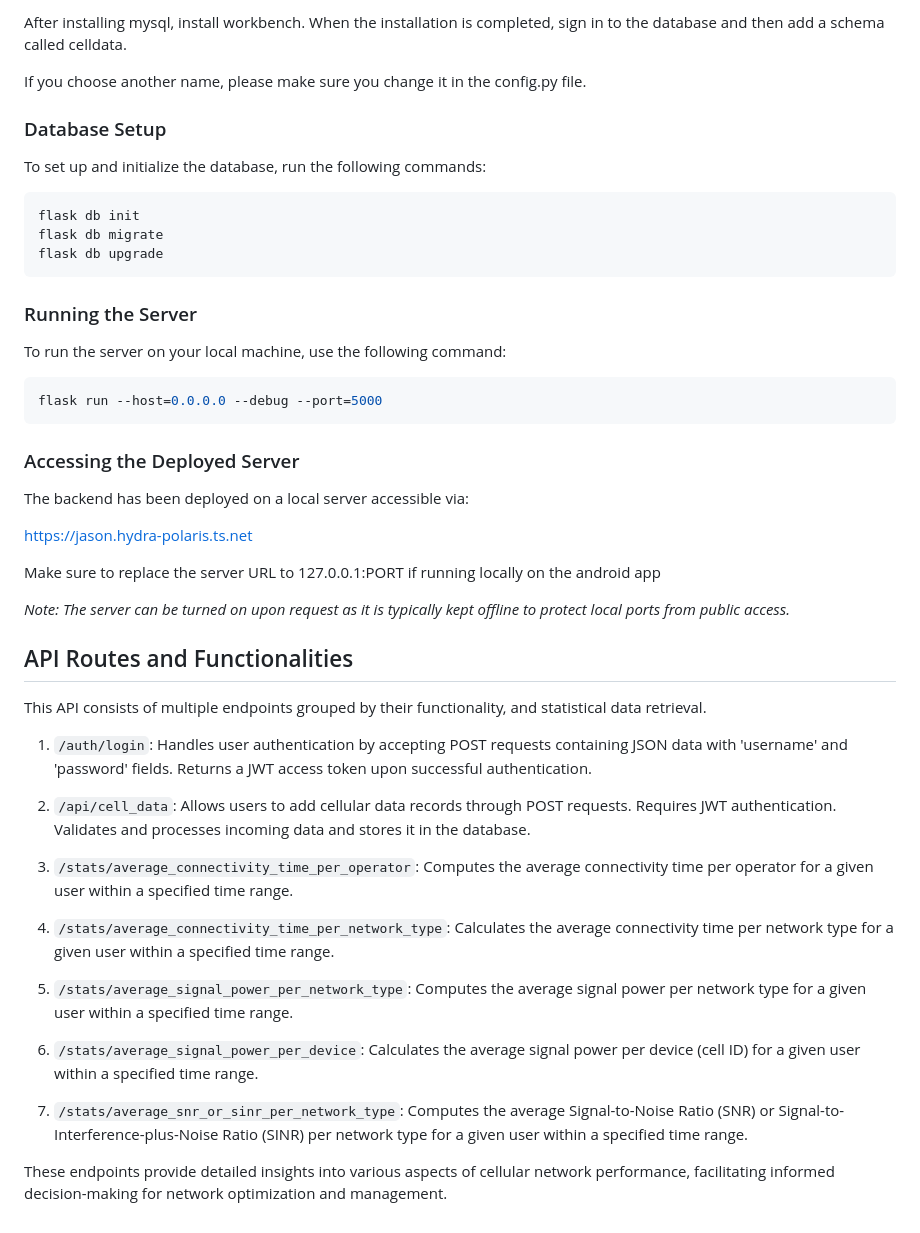
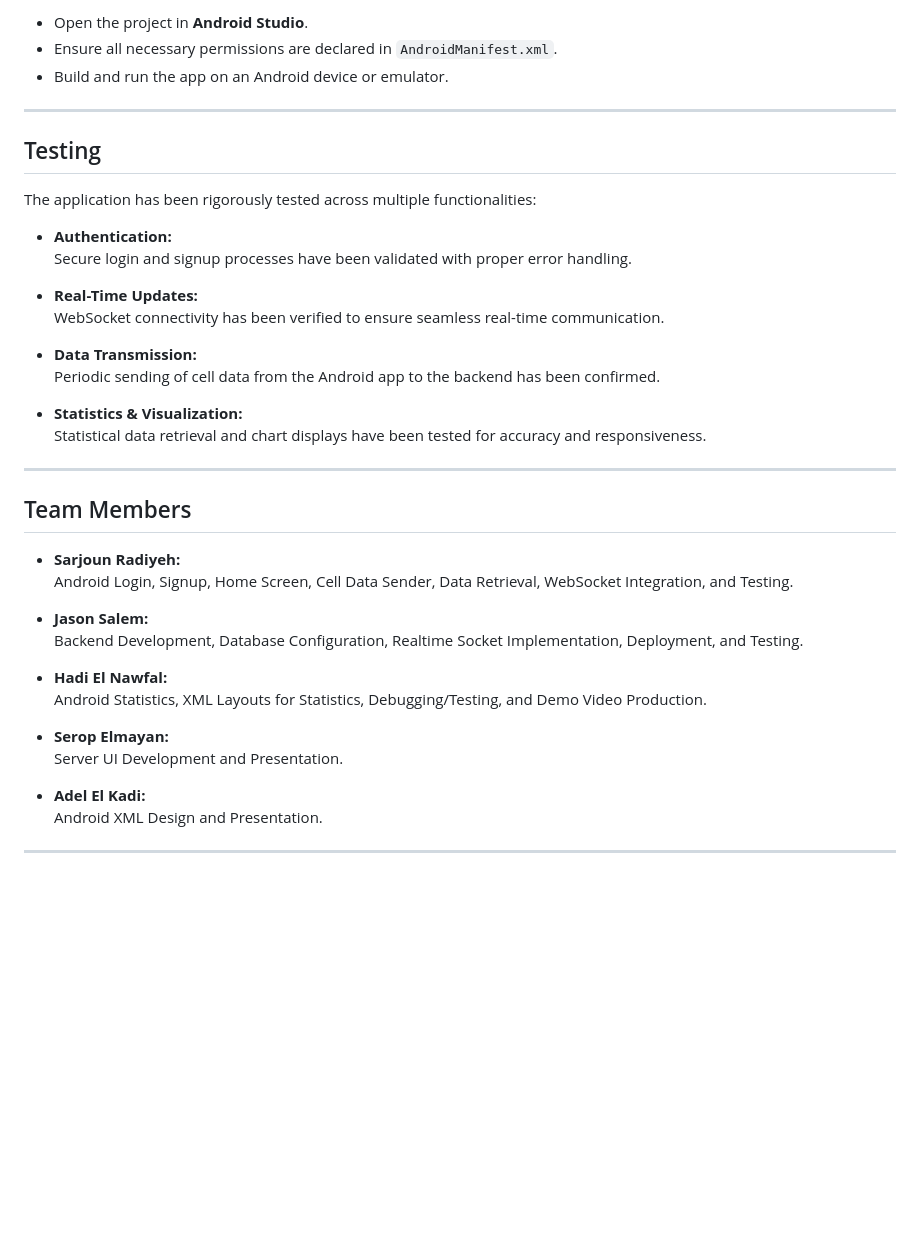
Before and after one commit to sargonradiyeh/Android-Network-Cell-Analyzer, a Markdown page: README.md, the part around one of its changes. GitHub-like rendering; blank space fills up the shorter version.

````diff
--- a/README.md
+++ b/README.md
@@ -24,50 +83,43 @@ After doing so, change the config.py file to change the password "jason2002" to
 
-After installing mysql, install workbench. When the installation is completed, sign in to the database and then add a schema called celldata.
+- Open the project in **Android Studio**.
+- Ensure all necessary permissions are declared in `AndroidManifest.xml`.
+- Build and run the app on an Android device or emulator.
 
-If you choose another name, please make sure you change it in the config.py file.
+---
 
-### Database Setup
-To set up and initialize the database, run the following commands:
+## Testing
 
-```bash
-flask db init
-flask db migrate
-flask db upgrade
-```
+The application has been rigorously tested across multiple functionalities:
 
+- **Authentication:**
+  Secure login and signup processes have been validated with proper error handling.
 
-### Running the Server
-To run the server on your local machine, use the following command:
+- **Real-Time Updates:**
+  WebSocket connectivity has been verified to ensure seamless real-time communication.
 
-```bash
-flask run --host=0.0.0.0 --debug --port=5000
-```
+- **Data Transmission:**
+  Periodic sending of cell data from the Android app to the backend has been confirmed.
 
-### Accessing the Deployed Server
-The backend has been deployed on a local server accessible via:
+- **Statistics & Visualization:**
+  Statistical data retrieval and chart displays have been tested for accuracy and responsiveness.
 
-[https://jason.hydra-polaris.ts.net](https://jason.hydra-polaris.ts.net)
+---
 
-Make sure to replace the server URL to 127.0.0.1:PORT if running locally on the android app
+## Team Members
 
-*Note: The server can be turned on upon request as it is typically kept offline to protect local ports from public access.*
+- **Sarjoun Radiyeh:**
+  Android Login, Signup, Home Screen, Cell Data Sender, Data Retrieval, WebSocket Integration, and Testing.
 
-## API Routes and Functionalities
+- **Jason Salem:**
+  Backend Development, Database Configuration, Realtime Socket Implementation, Deployment, and Testing.
 
-This API consists of multiple endpoints grouped by their functionality, and statistical data retrieval.
+- **Hadi El Nawfal:**
+  Android Statistics, XML Layouts for Statistics, Debugging/Testing, and Demo Video Production.
 
-1. `/auth/login`: Handles user authentication by accepting POST requests containing JSON data with 'username' and 'password' fields. Returns a JWT access token upon successful authentication.
+- **Serop Elmayan:**
+  Server UI Development and Presentation.
 
-2. `/api/cell_data`: Allows users to add cellular data records through POST requests. Requires JWT authentication. Validates and processes incoming data and stores it in the database.
+- **Adel El Kadi:**
+  Android XML Design and Presentation.
 
-3. `/stats/average_connectivity_time_per_operator`: Computes the average connectivity time per operator for a given user within a specified time range.
-
-4. `/stats/average_connectivity_time_per_network_type`: Calculates the average connectivity time per network type for a given user within a specified time range.
-
-5. `/stats/average_signal_power_per_network_type`: Computes the average signal power per network type for a given user within a specified time range.
-
-6. `/stats/average_signal_power_per_device`: Calculates the average signal power per device (cell ID) for a given user within a specified time range.
-
-7. `/stats/average_snr_or_sinr_per_network_type`: Computes the average Signal-to-Noise Ratio (SNR) or Signal-to-Interference-plus-Noise Ratio (SINR) per network type for a given user within a specified time range.
-
-These endpoints provide detailed insights into various aspects of cellular network performance, facilitating informed decision-making for network optimization and management.
+---
````
Also changed, not shown: other parts of README.md (+70 -11 lines).
